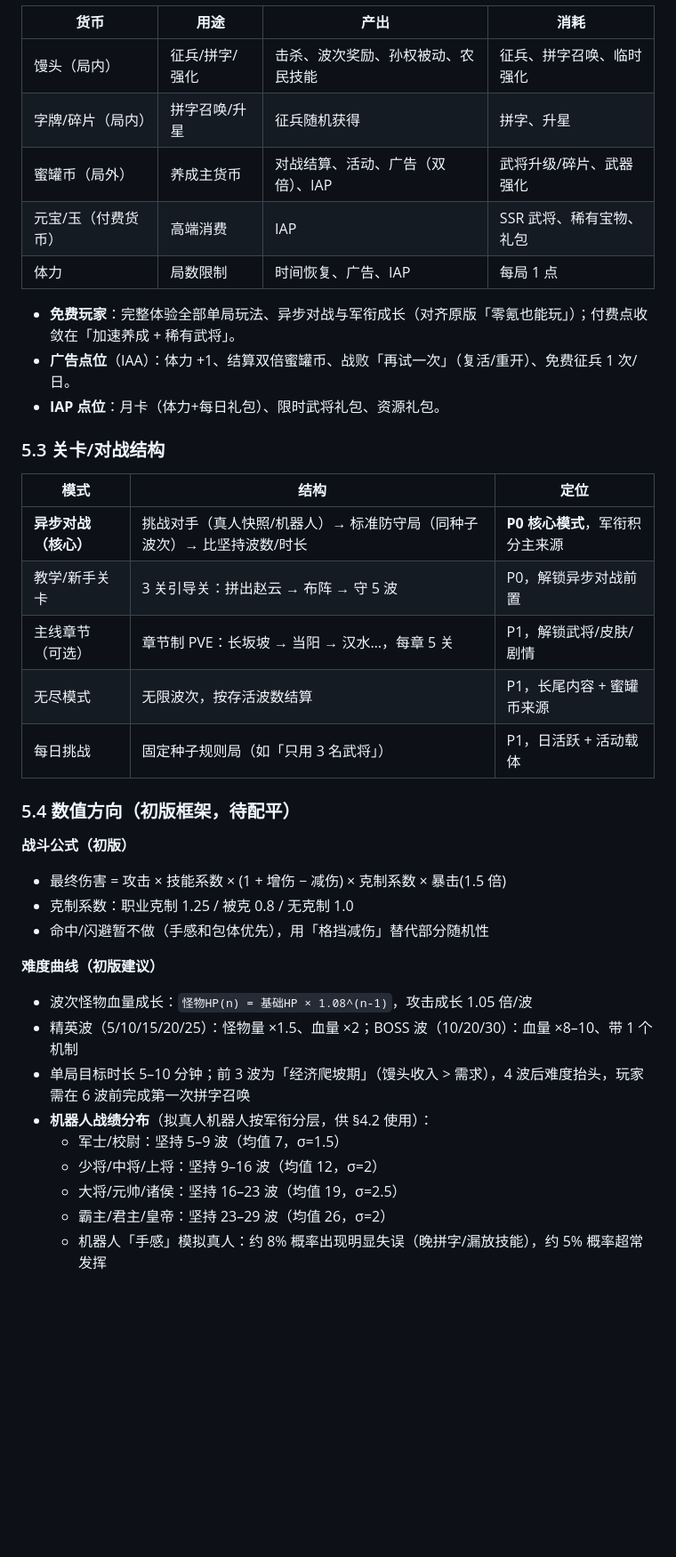
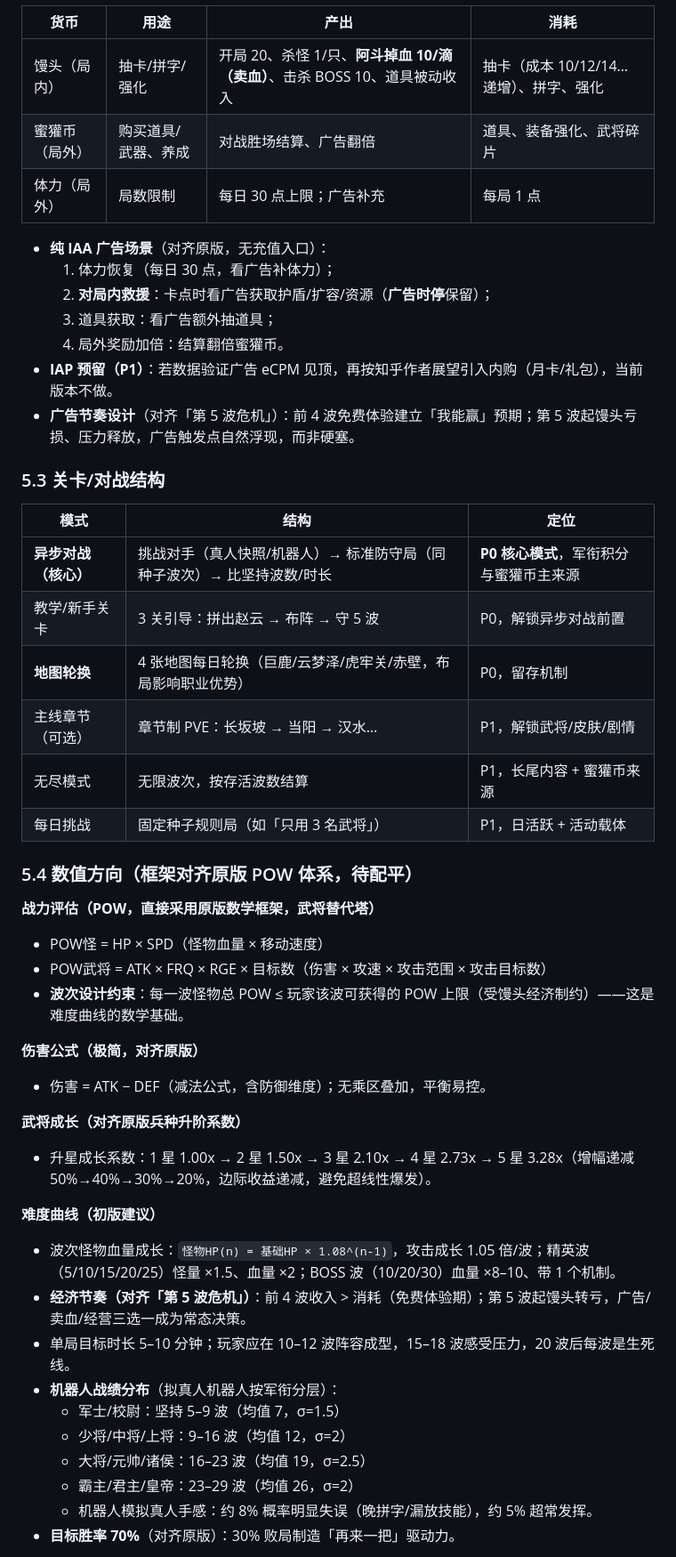
Before and after one commit to hriszc/offlinetower, a Markdown page: docs/对标小游戏-阿斗与赵云-设计方案.md, the part around one of its changes. Shown at 89% size. GitHub-like rendering; blank space fills up the shorter version.

```diff
--- a/docs/对标小游戏-阿斗与赵云-设计方案.md
+++ b/docs/对标小游戏-阿斗与赵云-设计方案.md
@@ -354,41 +386,51 @@
 
 | 货币 | 用途 | 产出 | 消耗 |
 | --- | --- | --- | --- |
-| 馒头（局内） | 征兵/拼字/强化 | 击杀、波次奖励、孙权被动、农民技能 | 征兵、拼字召唤、临时强化 |
-| 字牌/碎片（局内） | 拼字召唤/升星 | 征兵随机获得 | 拼字、升星 |
-| 蜜罐币（局外） | 养成主货币 | 对战结算、活动、广告（双倍）、IAP | 武将升级/碎片、武器强化 |
-| 元宝/玉（付费货币） | 高端消费 | IAP | SSR 武将、稀有宝物、礼包 |
-| 体力 | 局数限制 | 时间恢复、广告、IAP | 每局 1 点 |
+| 馒头（局内） | 抽卡/拼字/强化 | 开局 20、杀怪 1/只、**阿斗掉血 10/滴（卖血）**、击杀 BOSS 10、道具被动收入 | 抽卡（成本 10/12/14…递增）、拼字、强化 |
+| 蜜獾币（局外） | 购买道具/武器、养成 | 对战胜场结算、广告翻倍 | 道具、装备强化、武将碎片 |
+| 体力（局外） | 局数限制 | 每日 30 点上限；广告补充 | 每局 1 点 |
 
-- **免费玩家**：完整体验全部单局玩法、异步对战与军衔成长（对齐原版「零氪也能玩」）；付费点收敛在「加速养成 + 稀有武将」。
-- **广告点位**（IAA）：体力 +1、结算双倍蜜罐币、战败「再试一次」（复活/重开）、免费征兵 1 次/日。
-- **IAP 点位**：月卡（体力+每日礼包）、限时武将礼包、资源礼包。
+- **纯 IAA 广告场景**（对齐原版，无充值入口）：
+  1. 体力恢复（每日 30 点，看广告补体力）；
+  2. **对局内救援**：卡点时看广告获取护盾/扩容/资源（**广告时停**保留）；
+  3. 道具获取：看广告额外抽道具；
+  4. 局外奖励加倍：结算翻倍蜜獾币。
+- **IAP 预留（P1）**：若数据验证广告 eCPM 见顶，再按知乎作者展望引入内购（月卡/礼包），当前版本不做。
+- **广告节奏设计**（对齐「第 5 波危机」）：前 4 波免费体验建立「我能赢」预期；第 5 波起馒头亏损、压力释放，广告触发点自然浮现，而非硬塞。
 
 ### 5.3 关卡/对战结构
 
 | 模式 | 结构 | 定位 |
 | --- | --- | --- |
-| **异步对战（核心）** | 挑战对手（真人快照/机器人）→ 标准防守局（同种子波次）→ 比坚持波数/时长 | **P0 核心模式**，军衔积分主来源 |
-| 教学/新手关卡 | 3 关引导关：拼出赵云 → 布阵 → 守 5 波 | P0，解锁异步对战前置 |
-| 主线章节（可选） | 章节制 PVE：长坂坡 → 当阳 → 汉水…，每章 5 关 | P1，解锁武将/皮肤/剧情 |
-| 无尽模式 | 无限波次，按存活波数结算 | P1，长尾内容 + 蜜罐币来源 |
+| **异步对战（核心）** | 挑战对手（真人快照/机器人）→ 标准防守局（同种子波次）→ 比坚持波数/时长 | **P0 核心模式**，军衔积分与蜜獾币主来源 |
+| 教学/新手关卡 | 3 关引导：拼出赵云 → 布阵 → 守 5 波 | P0，解锁异步对战前置 |
+| **地图轮换** | 4 张地图每日轮换（巨鹿/云梦泽/虎牢关/赤壁，布局影响职业优势） | P0，留存机制 |
+| 主线章节（可选） | 章节制 PVE：长坂坡 → 当阳 → 汉水… | P1，解锁武将/皮肤/剧情 |
+| 无尽模式 | 无限波次，按存活波数结算 | P1，长尾内容 + 蜜獾币来源 |
 | 每日挑战 | 固定种子规则局（如「只用 3 名武将」） | P1，日活跃 + 活动载体 |
 
-### 5.4 数值方向（初版框架，待配平）
+### 5.4 数值方向（框架对齐原版 POW 体系，待配平）
 
-**战斗公式（初版）**
-- 最终伤害 = 攻击 × 技能系数 × (1 + 增伤 − 减伤) × 克制系数 × 暴击(1.5 倍)
-- 克制系数：职业克制 1.25 / 被克 0.8 / 无克制 1.0
-- 命中/闪避暂不做（手感和包体优先），用「格挡减伤」替代部分随机性
+**战力评估（POW，直接采用原版数学框架，武将替代塔）**
+- POW怪 = HP × SPD（怪物血量 × 移动速度）
+- POW武将 = ATK × FRQ × RGE × 目标数（伤害 × 攻速 × 攻击范围 × 攻击目标数）
+- **波次设计约束**：每一波怪物总 POW ≤ 玩家该波可获得的 POW 上限（受馒头经济制约）——这是难度曲线的数学基础。
+
+**伤害公式（极简，对齐原版）**
+- 伤害 = ATK − DEF（减法公式，含防御维度）；无乘区叠加，平衡易控。
+
+**武将成长（对齐原版兵种升阶系数）**
+- 升星成长系数：1 星 1.00x → 2 星 1.50x → 3 星 2.10x → 4 星 2.73x → 5 星 3.28x（增幅递减 50%→40%→30%→20%，边际收益递减，避免超线性爆发）。
 
 **难度曲线（初版建议）**
-- 波次怪物血量成长：`怪物HP(n) = 基础HP × 1.08^(n-1)`，攻击成长 1.05 倍/波
-- 精英波（5/10/15/20/25）：怪物量 ×1.5、血量 ×2；BOSS 波（10/20/30）：血量 ×8–10、带 1 个机制
-- 单局目标时长 5–10 分钟；前 3 波为「经济爬坡期」（馒头收入 > 需求），4 波后难度抬头，玩家需在 6 波前完成第一次拼字召唤
-- **机器人战绩分布**（拟真人机器人按军衔分层，供 §4.2 使用）：
+- 波次怪物血量成长：`怪物HP(n) = 基础HP × 1.08^(n-1)`，攻击成长 1.05 倍/波；精英波（5/10/15/20/25）怪量 ×1.5、血量 ×2；BOSS 波（10/20/30）血量 ×8–10、带 1 个机制。
+- **经济节奏（对齐「第 5 波危机」）**：前 4 波收入 > 消耗（免费体验期）；第 5 波起馒头转亏，广告/卖血/经营三选一成为常态决策。
+- 单局目标时长 5–10 分钟；玩家应在 10–12 波阵容成型，15–18 波感受压力，20 波后每波是生死线。
+- **机器人战绩分布**（拟真人机器人按军衔分层）：
   - 军士/校尉：坚持 5–9 波（均值 7，σ=1.5）
-  - 少将/中将/上将：坚持 9–16 波（均值 12，σ=2）
-  - 大将/元帅/诸侯：坚持 16–23 波（均值 19，σ=2.5）
-  - 霸主/君主/皇帝：坚持 23–29 波（均值 26，σ=2）
-  - 机器人「手感」模拟真人：约 8% 概率出现明显失误（晚拼字/漏放技能），约 5% 概率超常发挥
+  - 少将/中将/上将：9–16 波（均值 12，σ=2）
+  - 大将/元帅/诸侯：16–23 波（均值 19，σ=2.5）
+  - 霸主/君主/皇帝：23–29 波（均值 26，σ=2）
+  - 机器人模拟真人手感：约 8% 概率明显失误（晚拼字/漏放技能），约 5% 超常发挥。
+- **目标胜率 70%**（对齐原版）：30% 败局制造「再来一把」驱动力。
 
```
Also changed, not shown: other parts of docs/对标小游戏-阿斗与赵云-设计方案.md (+242 -202 lines).
